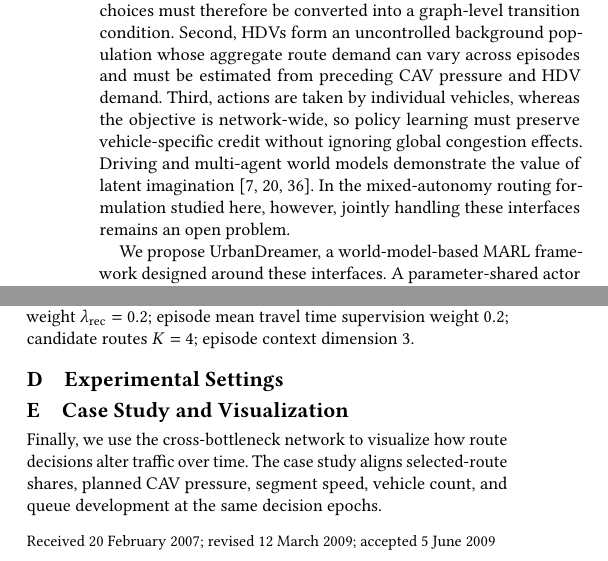
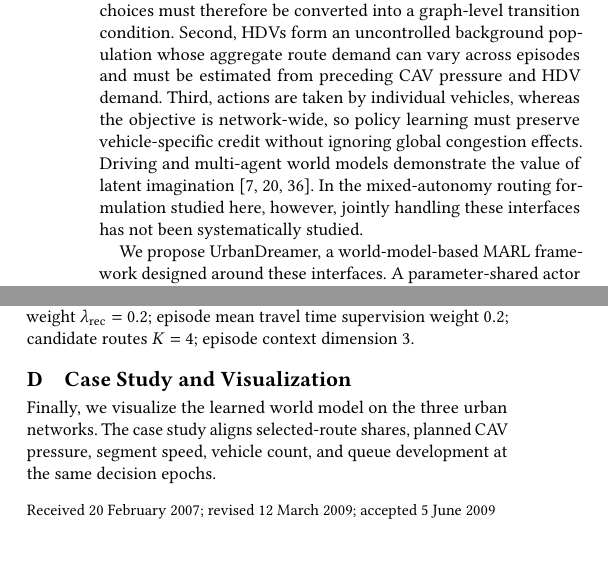
Before and after one commit to HongkangSu/kdd-2027, a LaTeX paper (main.tex, which reads sections/appendix.tex, sections/introduction.tex): two parts of the columns of pages 2 and 12 of 14, joined at a grey line, cut so that both start at the same text. Compiled offline with pdfLaTeX.

Commit message:
Polish: remove empty appendix section, fix stale case-study text, soften abstract/intro claims, rename episode context C_t to c_t
Co-Authored-By: Claude <noreply@anthropic.com>

```diff
--- a/sections/appendix.tex
+++ b/sections/appendix.tex
@@ -70,12 +70,10 @@ supervision weight \(0.2\); candidate routes \(K=4\);
 episode context dimension \(3\).
 
 
-\section{Experimental Settings}
-
 \section{Case Study and Visualization}
 
-Finally, we use the cross-bottleneck network to visualize how route decisions
-alter traffic over time.  The case study aligns selected-route shares, planned
+Finally, we visualize the learned world model on the three urban networks.
+The case study aligns selected-route shares, planned
 CAV pressure, segment speed, vehicle count, and queue development at the same
 decision epochs.
 
--- a/sections/introduction.tex
+++ b/sections/introduction.tex
@@ -52,7 +52,7 @@ without ignoring global congestion effects.  Driving and multi-agent world
 models demonstrate the value of latent imagination
 \cite{mamba,li2024think2drive,yang2026raw2drive}.  In the
 mixed-autonomy routing formulation studied here, however, jointly handling
-these interfaces remains an open problem.
+these interfaces has not been systematically studied.
 
 We propose UrbanDreamer, a world-model-based MARL framework designed around
 these interfaces.  A parameter-shared actor retains the executable control
```
Also changed, not shown: sections/abstract.tex (+1 -1 lines), sections/method.tex (+8 -8 lines).
